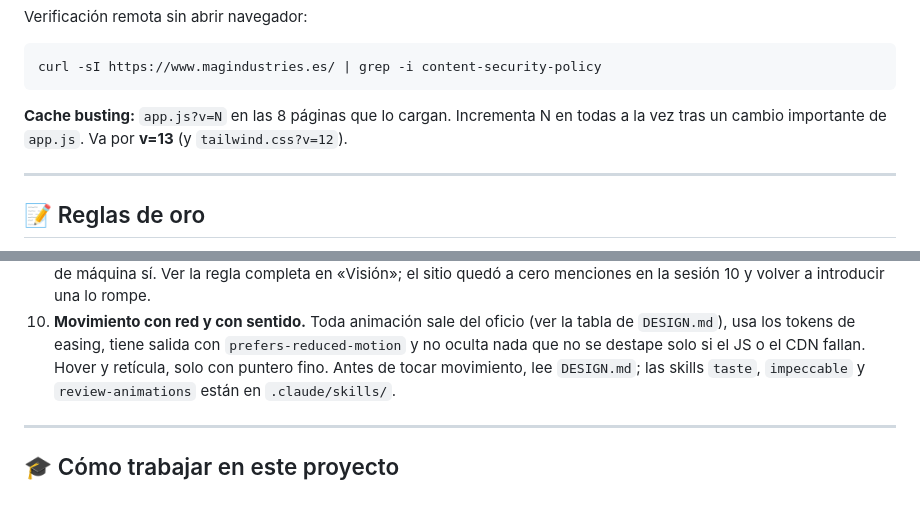
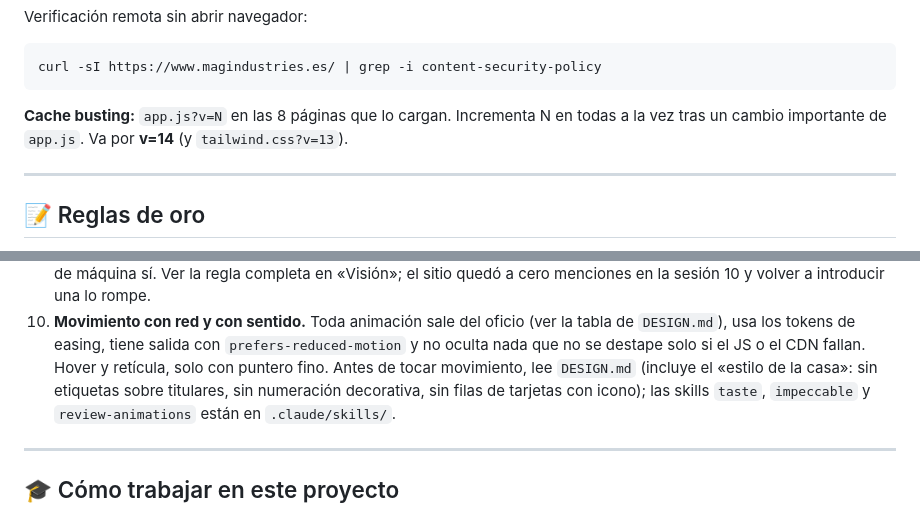
Before and after one commit to AntiSysteMa/mag-industries, a Markdown page: CLAUDE.md, 2 parts joined by grey strips. GitHub-like rendering.

````diff
--- a/CLAUDE.md
+++ b/CLAUDE.md
@@ -252,8 +252,8 @@ curl -sI https://www.magindustries.es/ | grep -i content-security-policy
 ```
 
 **Cache busting:** `app.js?v=N` en las 8 páginas que lo cargan. Incrementa N en
-todas a la vez tras un cambio importante de `app.js`. Va por **v=13**
-(y `tailwind.css?v=12`).
+todas a la vez tras un cambio importante de `app.js`. Va por **v=14**
+(y `tailwind.css?v=13`).
 
 ---
 
@@ -285,7 +285,9 @@ todas a la vez tras un cambio importante de `app.js`. Va por **v=13**
     tabla de `DESIGN.md`), usa los tokens de easing, tiene salida con
     `prefers-reduced-motion` y no oculta nada que no se destape solo si el JS o
     el CDN fallan. Hover y retícula, solo con puntero fino. Antes de tocar
-    movimiento, lee `DESIGN.md`; las skills `taste`, `impeccable` y
+    movimiento, lee `DESIGN.md` (incluye el «estilo de la casa»: sin etiquetas
+    sobre titulares, sin numeración decorativa, sin filas de tarjetas con
+    icono); las skills `taste`, `impeccable` y
     `review-animations` están en `.claude/skills/`.
 
 ---
````
Also changed, not shown: DESIGN.md (+19 -2 lines), PROJECT_STATE.md (+18 -2 lines).
